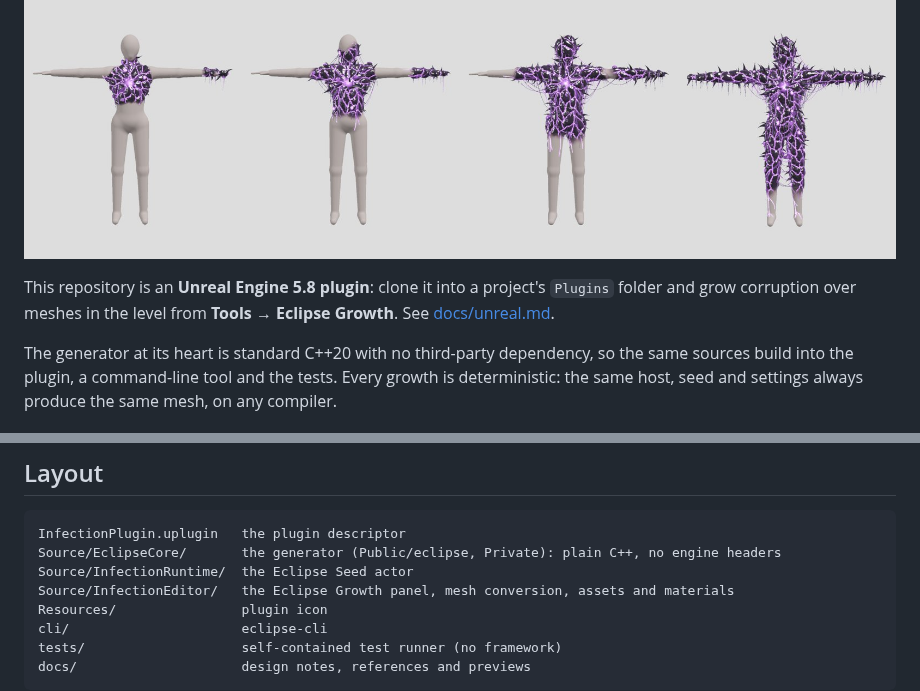
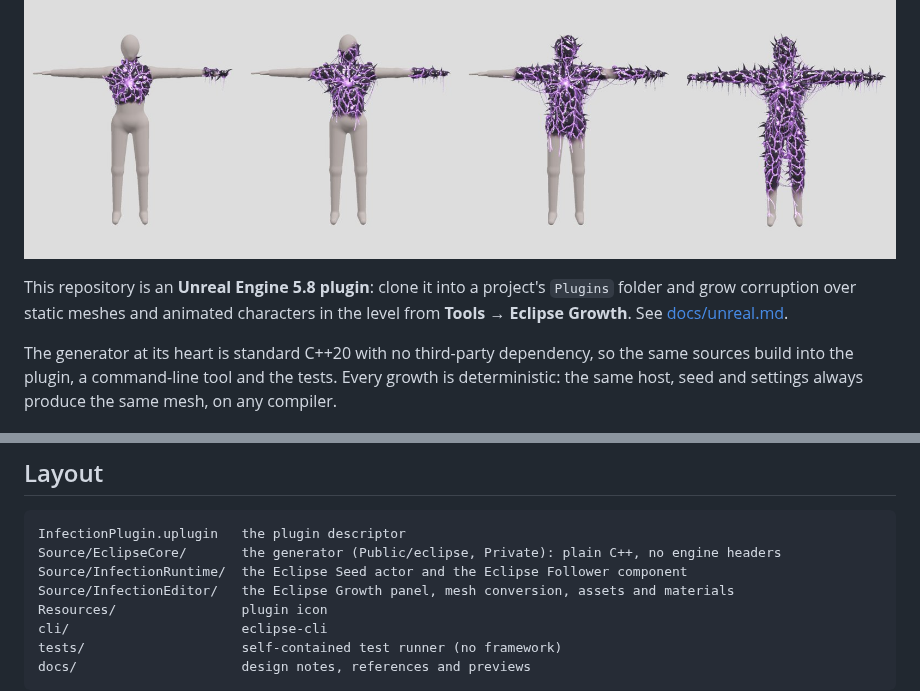
Before and after one commit to fallensignalstudios/InfectionPlugin, a Markdown page: README.md, 2 parts joined by grey strips. GitHub-like rendering.

````diff
--- a/README.md
+++ b/README.md
@@ -10,8 +10,8 @@ Engine 5.8.
 ![Growth stages on the test mannequin](docs/previews/mannequin_stages.jpg)
 
 This repository is an **Unreal Engine 5.8 plugin**: clone it into a project's
-`Plugins` folder and grow corruption over meshes in the level from
-**Tools → Eclipse Growth**. See [docs/unreal.md](docs/unreal.md).
+`Plugins` folder and grow corruption over static meshes and animated
+characters in the level from **Tools → Eclipse Growth**. See [docs/unreal.md](docs/unreal.md).
 
 The generator at its heart is standard C++20 with no third-party dependency, so
 the same sources build into the plugin, a command-line tool and the tests.
@@ -107,7 +107,7 @@ glTF uses +Y up and metres. Unreal's glTF importer converts to +Z up and centime
 ```
 InfectionPlugin.uplugin   the plugin descriptor
 Source/EclipseCore/       the generator (Public/eclipse, Private): plain C++, no engine headers
-Source/InfectionRuntime/  the Eclipse Seed actor
+Source/InfectionRuntime/  the Eclipse Seed actor and the Eclipse Follower component
 Source/InfectionEditor/   the Eclipse Growth panel, mesh conversion, assets and materials
 Resources/                plugin icon
 cli/                      eclipse-cli
````
Also changed, not shown: docs/roadmap.md (+7 -2 lines), docs/unreal.md (+32 -3 lines), docs/previews/skinned_pose.jpg (added), 16 other files.
